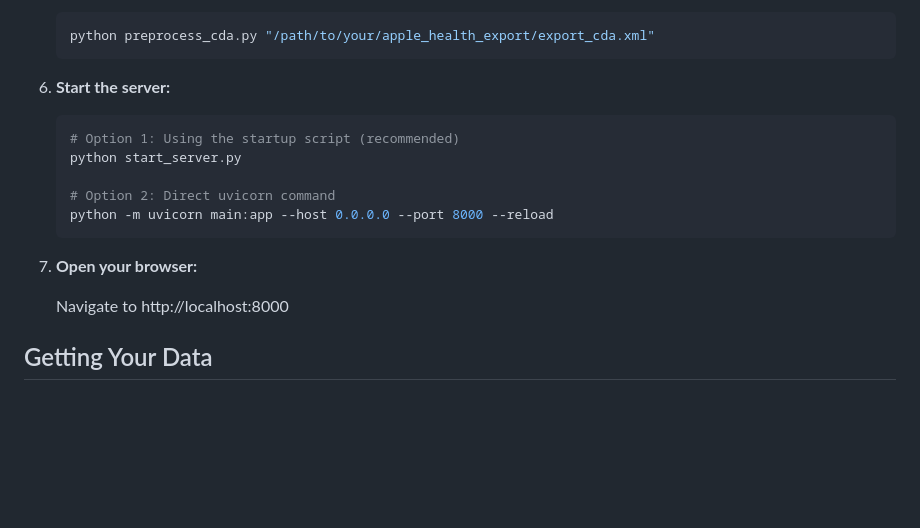
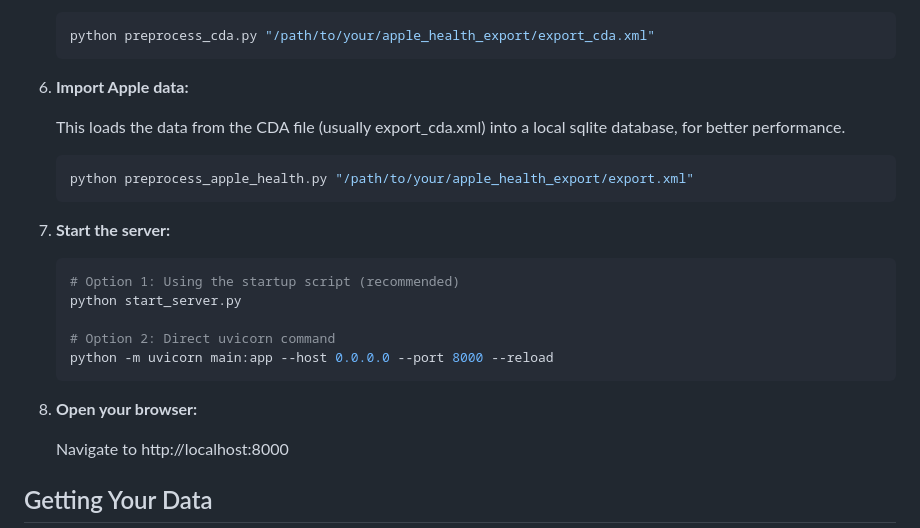
Before and after one commit to HealthRecords/health-record-visualizer, a Markdown page: README.md, the part around the change. Drawn GitHub-style; blank space fills up the shorter version.

Commit message:
added note on building the apple data index

````diff
--- a/README.md
+++ b/README.md
@@ -71,7 +71,15 @@ It features interactive charts, data filtering, and visualization of your health
    python preprocess_cda.py "/path/to/your/apple_health_export/export_cda.xml"
    ```
 
-6. **Start the server:**
+5. **Import Apple data:**
+
+   This loads the data from the CDA file (usually export_cda.xml) into a local sqlite database, for better performance.
+   ```bash
+   python preprocess_apple_health.py "/path/to/your/apple_health_export/export.xml"
+   ```
+
+
+7. **Start the server:**
    ```bash
    # Option 1: Using the startup script (recommended)
    python start_server.py
@@ -80,7 +88,7 @@ It features interactive charts, data filtering, and visualization of your health
    python -m uvicorn main:app --host 0.0.0.0 --port 8000 --reload
    ```
 
-7. **Open your browser:**
+8. **Open your browser:**
 
    Navigate to http://localhost:8000
 
````
